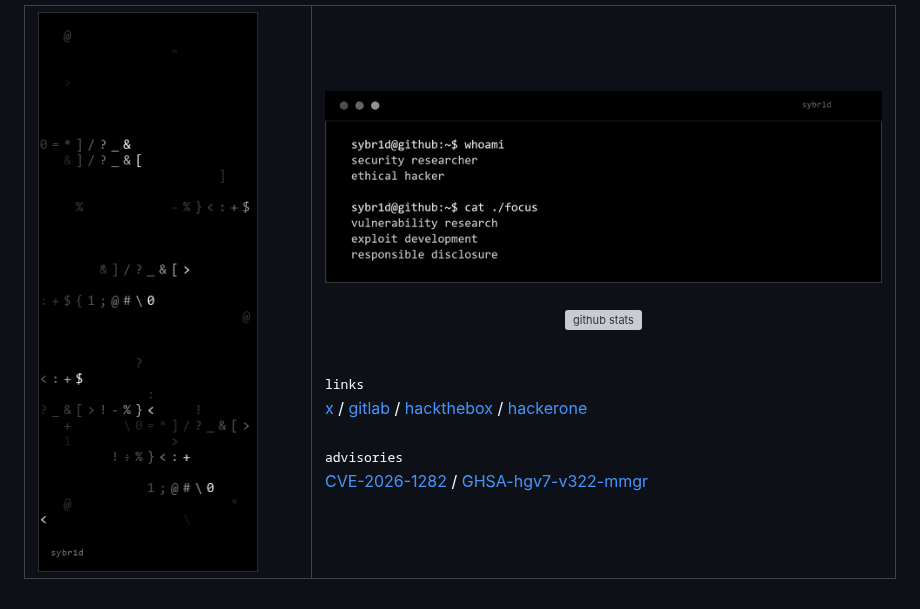
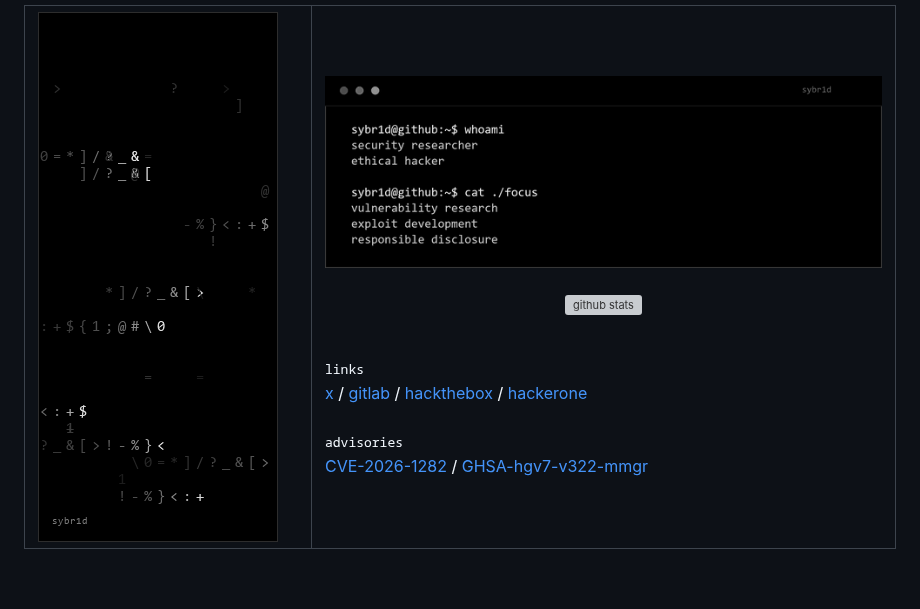
Before and after one commit to rafabd1/rafabd1, a Markdown page: README.md, the part around the change. Drawn GitHub-style; pictures changed too: 00.gif; grey boxes are pictures that could not be loaded.

Commit message:
Trim profile stream height

```diff
--- a/README.md
+++ b/README.md
@@ -1,7 +1,7 @@
 <table>
 <tr>
 <td width="260" valign="top">
-<img width="240" src="./00.gif?v=3" alt="monochrome ascii stream" />
+<img width="240" src="./00.gif?v=4" alt="monochrome ascii stream" />
 </td>
 <td valign="top">
 <img width="560" src="./terminal.gif?v=4" alt="sybr1d terminal profile" />
```
